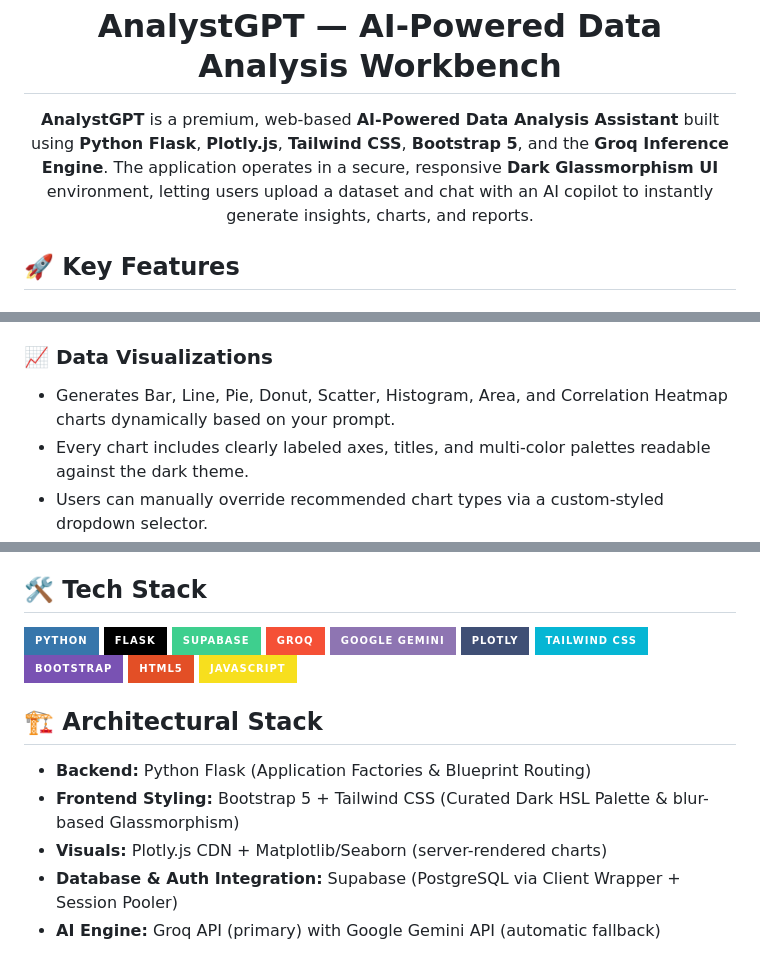
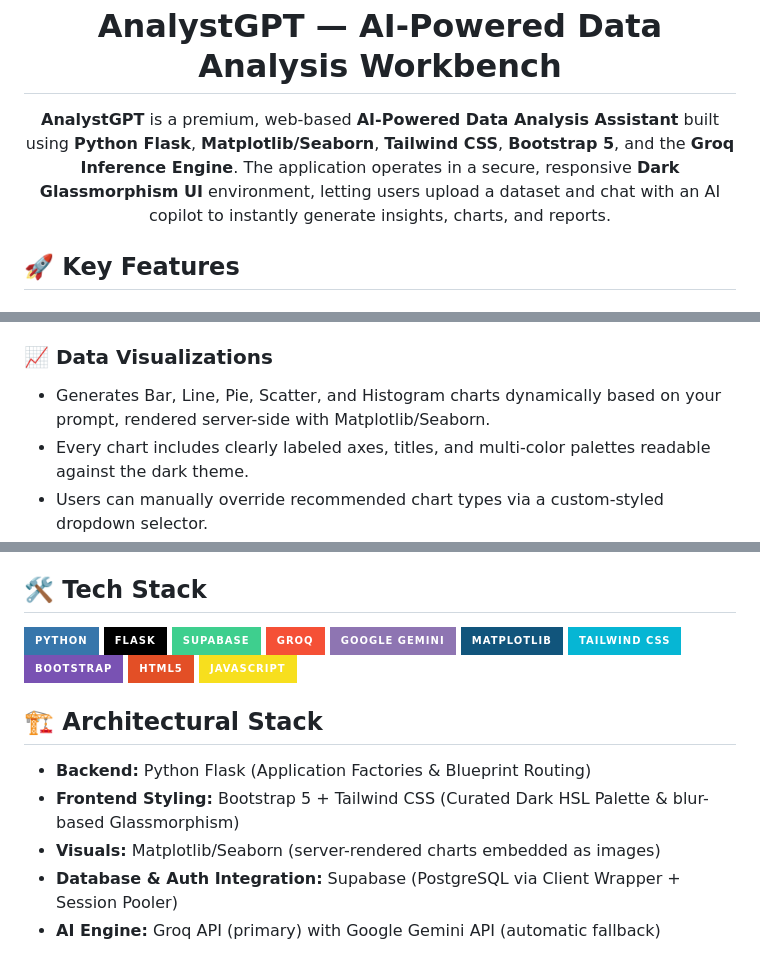
Before and after one commit to DevAbdurRafay/analystgpt, a Markdown page: README.md, 3 parts joined by grey strips. GitHub-like rendering; badges without logos.

Commit message:
Update README to reflect Matplotlib/Seaborn usage

```diff
--- a/README.md
+++ b/README.md
@@ -1,5 +1,5 @@
 <h1 align="center">AnalystGPT — AI-Powered Data Analysis Workbench</h1>
-<p align="center"><strong>AnalystGPT</strong> is a premium, web-based <strong>AI-Powered Data Analysis Assistant</strong> built using <strong>Python Flask</strong>, <strong>Plotly.js</strong>, <strong>Tailwind CSS</strong>, <strong>Bootstrap 5</strong>, and the <strong>Groq Inference Engine</strong>. The application operates in a secure, responsive <strong>Dark Glassmorphism UI</strong> environment, letting users upload a dataset and chat with an AI copilot to instantly generate insights, charts, and reports.</p>
+<p align="center"><strong>AnalystGPT</strong> is a premium, web-based <strong>AI-Powered Data Analysis Assistant</strong> built using <strong>Python Flask</strong>, <strong>Matplotlib/Seaborn</strong>, <strong>Tailwind CSS</strong>, <strong>Bootstrap 5</strong>, and the <strong>Groq Inference Engine</strong>. The application operates in a secure, responsive <strong>Dark Glassmorphism UI</strong> environment, letting users upload a dataset and chat with an AI copilot to instantly generate insights, charts, and reports.</p>
 
 <h2>🚀 Key Features</h2>
 
@@ -19,7 +19,7 @@
 
 <h3>📈 Data Visualizations</h3>
 <ul>
-  <li>Generates Bar, Line, Pie, Donut, Scatter, Histogram, Area, and Correlation Heatmap charts dynamically based on your prompt.</li>
+  <li>Generates Bar, Line, Pie, Scatter, and Histogram charts dynamically based on your prompt, rendered server-side with Matplotlib/Seaborn.</li>
   <li>Every chart includes clearly labeled axes, titles, and multi-color palettes readable against the dark theme.</li>
   <li>Users can manually override recommended chart types via a custom-styled dropdown selector.</li>
 </ul>
@@ -43,7 +43,7 @@
   <img src="https://img.shields.io/badge/Supabase-3ECF8E?style=for-the-badge&logo=supabase&logoColor=white" alt="Supabase" />
   <img src="https://img.shields.io/badge/Groq-F55036?style=for-the-badge&logo=groq&logoColor=white" alt="Groq" />
   <img src="https://img.shields.io/badge/Google_Gemini-8E75B2?style=for-the-badge&logo=googlegemini&logoColor=white" alt="Gemini" />
-  <img src="https://img.shields.io/badge/Plotly-3F4F75?style=for-the-badge&logo=plotly&logoColor=white" alt="Plotly" />
+  <img src="https://img.shields.io/badge/Matplotlib-11557C?style=for-the-badge&logo=python&logoColor=white" alt="Matplotlib" />
   <img src="https://img.shields.io/badge/Tailwind_CSS-06B6D4?style=for-the-badge&logo=tailwindcss&logoColor=white" alt="Tailwind CSS" />
   <img src="https://img.shields.io/badge/Bootstrap-7952B3?style=for-the-badge&logo=bootstrap&logoColor=white" alt="Bootstrap" />
   <img src="https://img.shields.io/badge/HTML5-E34F26?style=for-the-badge&logo=html5&logoColor=white" alt="HTML5" />
@@ -54,7 +54,7 @@
 <ul>
   <li><strong>Backend:</strong> Python Flask (Application Factories & Blueprint Routing)</li>
   <li><strong>Frontend Styling:</strong> Bootstrap 5 + Tailwind CSS (Curated Dark HSL Palette & blur-based Glassmorphism)</li>
-  <li><strong>Visuals:</strong> Plotly.js CDN + Matplotlib/Seaborn (server-rendered charts)</li>
+  <li><strong>Visuals:</strong> Matplotlib/Seaborn (server-rendered charts embedded as images)</li>
   <li><strong>Database & Auth Integration:</strong> Supabase (PostgreSQL via Client Wrapper + Session Pooler)</li>
   <li><strong>AI Engine:</strong> Groq API (primary) with Google Gemini API (automatic fallback)</li>
 </ul>
```
